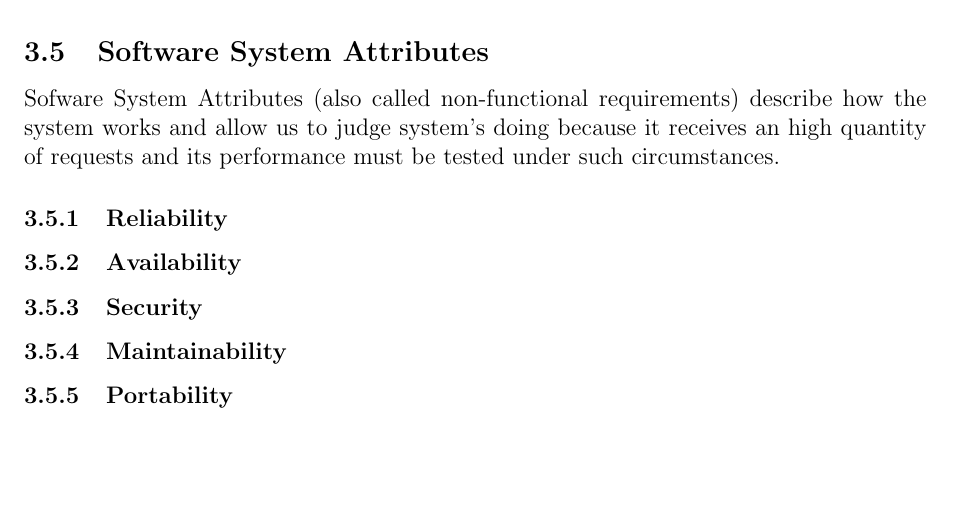
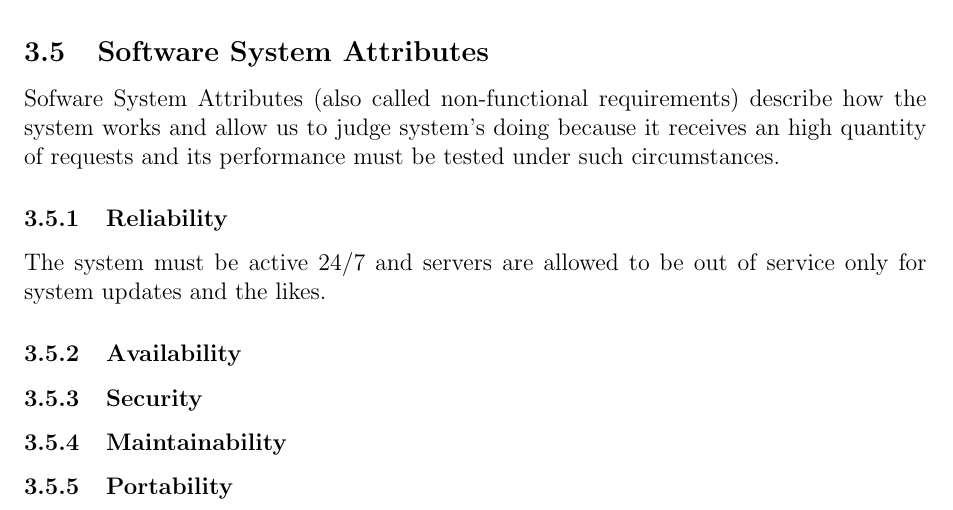
Before and after one commit to bisicus/BisicaCastellaniCataldo, a LaTeX document (RASD.tex, which reads Subsections/section3/softwareSystemAttributes.tex): part of page 12 of 16, cut so that both start at the same text, the shorter picture padded with empty space. Compiled offline with pdfLaTeX.

Commit message:
add Reliability on softwareSystemAttributes.tex

```diff
--- a/Subsections/section3/softwareSystemAttributes.tex
+++ b/Subsections/section3/softwareSystemAttributes.tex
@@ -1,6 +1,7 @@
 Sofware System Attributes (also called non-functional requirements) describe how the system works and allow us to judge system's doing because it receives an high quantity of requests and its performance must be tested under such circumstances.
 
 \subsubsection{Reliability}
+The system must be active 24/7 and servers are allowed to be out of service only for system updates and the likes.
 
 \subsubsection{Availability}
 
```
